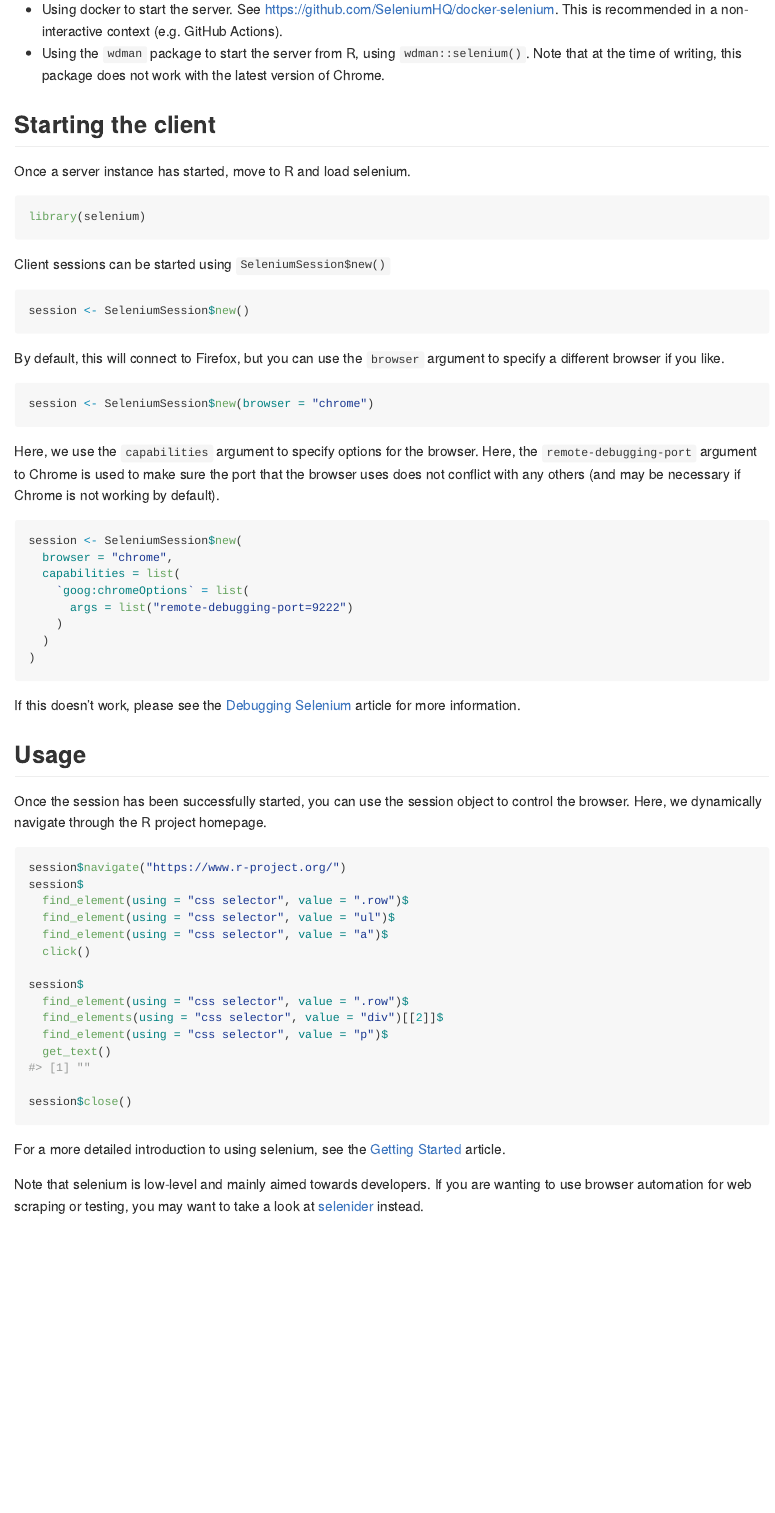
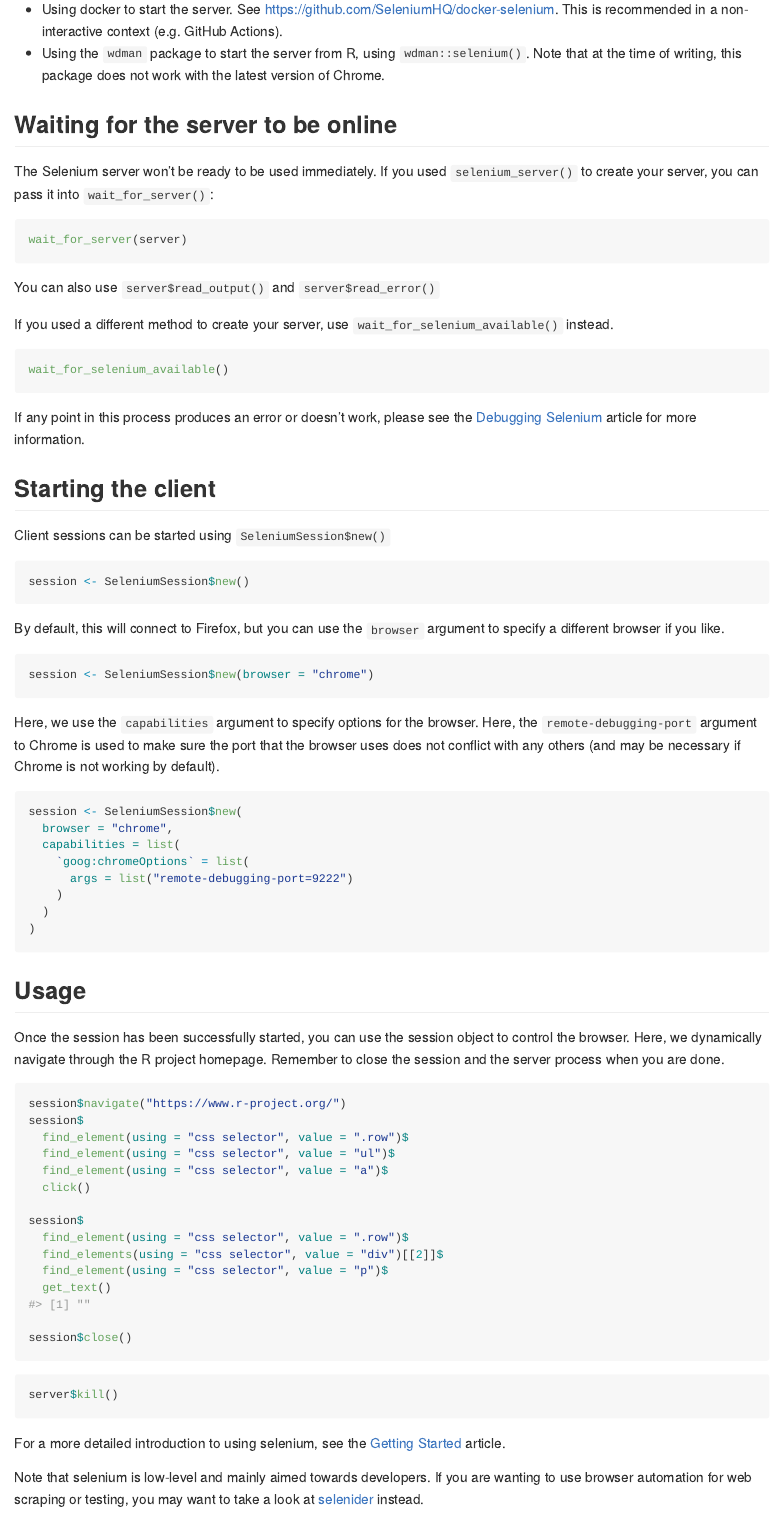
Before and after one commit to ashbythorpe/selenium-r, an R Markdown document (README.Rmd): the page in a window 1100 px wide, from 1370 px down. The pictures show the output file README.md that the author committed with the source, drawn offline in the style of GitHub; badge pictures from the web are left out.

Commit message:
Update NEWS, README, and vignettes

````diff
--- a/README.Rmd
+++ b/README.Rmd
@@ -96,11 +96,30 @@ There are a few other ways of starting Selenium Server:
   that at the time of writing, this package does not work with the latest version of
   Chrome.
 
+## Waiting for the server to be online
+
+The Selenium server won't be ready to be used immediately. If you used
+`selenium_server()` to create your server, you can pass it into
+`wait_for_server()`:
+
+``` r
+wait_for_server(server)
+```
+
+You can also use `server$read_output()` and `server$read_error()`
+
+If you used a different method to create your server, use
+`wait_for_selenium_available()` instead.
+
+```r
+wait_for_selenium_available()
+```
+
+If any point in this process produces an error or doesn't work, please see the
+[Debugging Selenium](https://ashbythorpe.github.io/selenium-r/articles/debugging.html)
+article for more information.
+
 ## Starting the client
-Once a server instance has started, move to R and load selenium.
-```{r selenium}
-library(selenium)
-```
 
 Client sessions can be started using `SeleniumSession$new()`
 ```r
@@ -130,15 +149,12 @@ session <- SeleniumSession$new(
 )
 ```
 
-If this doesn't work, please see the
-[Debugging Selenium](https://ashbythorpe.github.io/selenium-r/articles/debugging.html)
-article for more information.
-
 ## Usage
 
 Once the session has been successfully started, you can use the session
 object to control the browser. Here, we dynamically navigate through
-the R project homepage.
+the R project homepage. Remember to close the session and the server process
+when you are done.
 
 ```{r example}
 session$navigate("https://www.r-project.org/")
@@ -156,6 +172,9 @@ session$
 
 session$close()
 ```
+```r
+server$kill()
+```
 
 For a more detailed introduction to using selenium, see the
 [Getting Started](https://ashbythorpe.github.io/selenium-r/articles/selenium.html)
````
Also changed, not shown: NEWS.md (+2 -2 lines), vignettes/articles/debugging.Rmd (+10 -4 lines), README.md.
